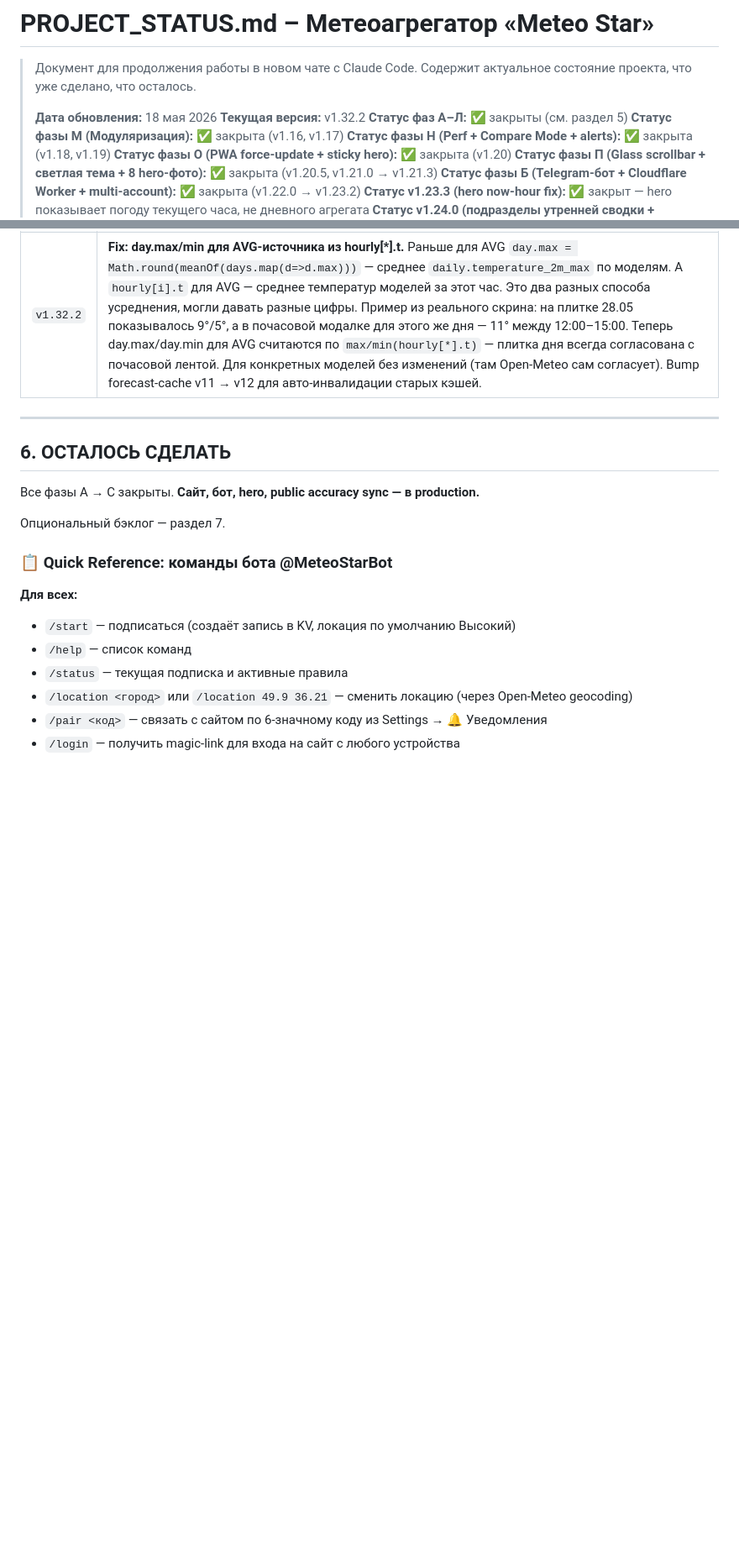
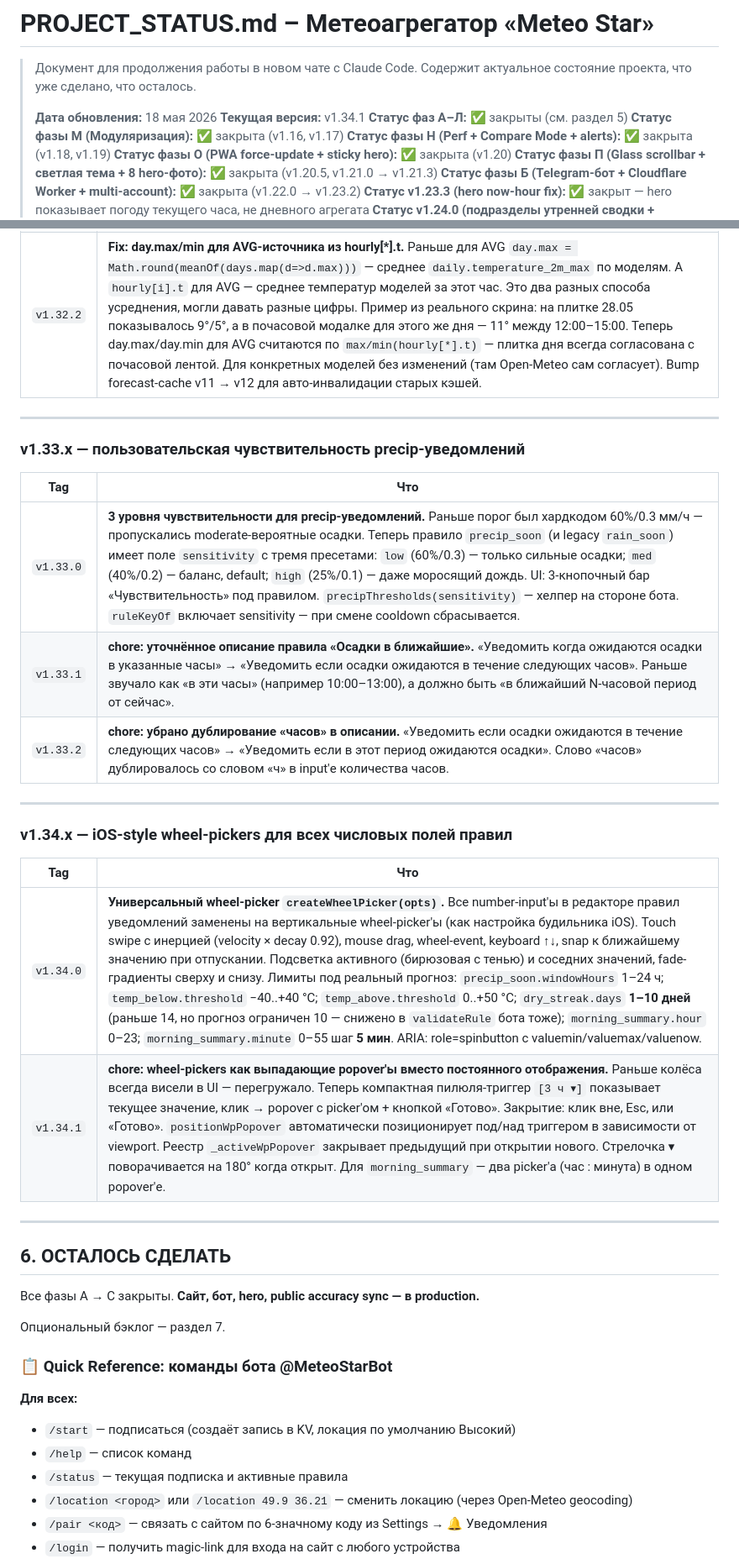
Before and after one commit to meteo-star/kharkiv-weather, a Markdown page: PROJECT_STATUS.md, 2 parts joined by grey strips. Shown at 84% size. Rendered like a GitHub page; blank space fills up the shorter version.

Commit message:
docs: PROJECT_STATUS до v1.34.1
— v1.33.x: 3 уровня precip-sensitivity + уточнения описания
— v1.34.x: iOS-style wheel-pickers в popover'ах + лимиты под прогноз 10 дней

Co-Authored-By: Claude Opus 4.7 (1M context) <noreply@anthropic.com>

```diff
--- a/PROJECT_STATUS.md
+++ b/PROJECT_STATUS.md
@@ -4,7 +4,7 @@
 > Содержит актуальное состояние проекта, что уже сделано, что осталось.
 >
 > **Дата обновления:** 18 мая 2026
-> **Текущая версия:** v1.32.2
+> **Текущая версия:** v1.34.1
 > **Статус фаз А–Л:** ✅ закрыты (см. раздел 5)
 > **Статус фазы М (Модуляризация):** ✅ закрыта (v1.16, v1.17)
 > **Статус фазы Н (Perf + Compare Mode + alerts):** ✅ закрыта (v1.18, v1.19)
@@ -520,6 +522,25 @@ Telegram ──webhook──▶ Cloudflare Worker (src/index.js)
 
 ---
 
+### v1.33.x — пользовательская чувствительность precip-уведомлений
+
+| Tag | Что |
+|---|---|
+| `v1.33.0` | **3 уровня чувствительности для precip-уведомлений.** Раньше порог был хардкодом 60%/0.3 мм/ч — пропускались moderate-вероятные осадки. Теперь правило `precip_soon` (и legacy `rain_soon`) имеет поле `sensitivity` с тремя пресетами: `low` (60%/0.3) — только сильные осадки; `med` (40%/0.2) — баланс, default; `high` (25%/0.1) — даже моросящий дождь. UI: 3-кнопочный бар «Чувствительность» под правилом. `precipThresholds(sensitivity)` — хелпер на стороне бота. `ruleKeyOf` включает sensitivity — при смене cooldown сбрасывается. |
+| `v1.33.1` | **chore: уточнённое описание правила «Осадки в ближайшие».** «Уведомить когда ожидаются осадки в указанные часы» → «Уведомить если осадки ожидаются в течение следующих часов». Раньше звучало как «в эти часы» (например 10:00–13:00), а должно быть «в ближайший N-часовой период от сейчас». |
+| `v1.33.2` | **chore: убрано дублирование «часов» в описании.** «Уведомить если осадки ожидаются в течение следующих часов» → «Уведомить если в этот период ожидаются осадки». Слово «часов» дублировалось со словом «ч» в input'е количества часов. |
+
+---
+
+### v1.34.x — iOS-style wheel-pickers для всех числовых полей правил
+
+| Tag | Что |
+|---|---|
+| `v1.34.0` | **Универсальный wheel-picker `createWheelPicker(opts)`.** Все number-input'ы в редакторе правил уведомлений заменены на вертикальные wheel-picker'ы (как настройка будильника iOS). Touch swipe с инерцией (velocity × decay 0.92), mouse drag, wheel-event, keyboard ↑↓, snap к ближайшему значению при отпускании. Подсветка активного (бирюзовая с тенью) и соседних значений, fade-градиенты сверху и снизу. Лимиты под реальный прогноз: `precip_soon.windowHours` 1–24 ч; `temp_below.threshold` −40..+40 °C; `temp_above.threshold` 0..+50 °C; `dry_streak.days` **1–10 дней** (раньше 14, но прогноз ограничен 10 — снижено в `validateRule` бота тоже); `morning_summary.hour` 0–23; `morning_summary.minute` 0–55 шаг **5 мин**. ARIA: role=spinbutton с valuemin/valuemax/valuenow. |
+| `v1.34.1` | **chore: wheel-pickers как выпадающие popover'ы вместо постоянного отображения.** Раньше колёса всегда висели в UI — перегружало. Теперь компактная пилюля-триггер `[3 ч ▾]` показывает текущее значение, клик → popover с picker'ом + кнопкой «Готово». Закрытие: клик вне, Esc, или «Готово». `positionWpPopover` автоматически позиционирует под/над триггером в зависимости от viewport. Реестр `_activeWpPopover` закрывает предыдущий при открытии нового. Стрелочка ▾ поворачивается на 180° когда открыт. Для `morning_summary` — два picker'а (час : минута) в одном popover'е. |
+
+---
+
 ## 6. ОСТАЛОСЬ СДЕЛАТЬ
 
 Все фазы А → С закрыты. **Сайт, бот, hero, public accuracy sync — в production.**
```
Also changed, not shown: other parts of PROJECT_STATUS.md (+2 -0 lines).
